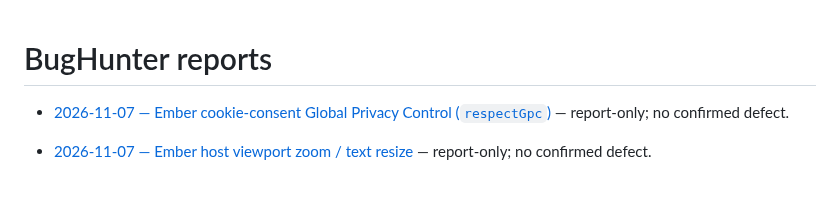
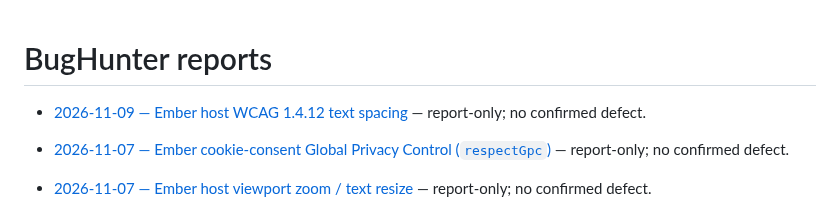
Before and after one commit to qrati-labs/qrati-connect-ember-example, a Markdown page: docs/bughunter/INDEX.md, the part around the change. GitHub-like rendering; blank space fills up the shorter version.

Commit message:
docs(bughunter): audit Ember host WCAG 1.4.12 text spacing (#85)
* docs(bughunter): audit Ember host WCAG 1.4.12 text spacing

Report-only: page-shell overflow and hero/footer flex wrap do not show a
confirmed text-spacing clip. No product code change.

* docs(bughunter): insert measured timing for text-spacing audit

```diff
--- a/docs/bughunter/INDEX.md
+++ b/docs/bughunter/INDEX.md
@@ -1,4 +1,6 @@
 # BugHunter reports
+
+- [2026-11-09 — Ember host WCAG 1.4.12 text spacing](reports/20261109T165738Z-ember-text-spacing.md) — report-only; no confirmed defect.
 
 - [2026-11-07 — Ember cookie-consent Global Privacy Control (`respectGpc`)](reports/20261107T121338Z-ember-consent-gpc.md) — report-only; no confirmed defect.
 
```
Also changed, not shown: 1 other file.
